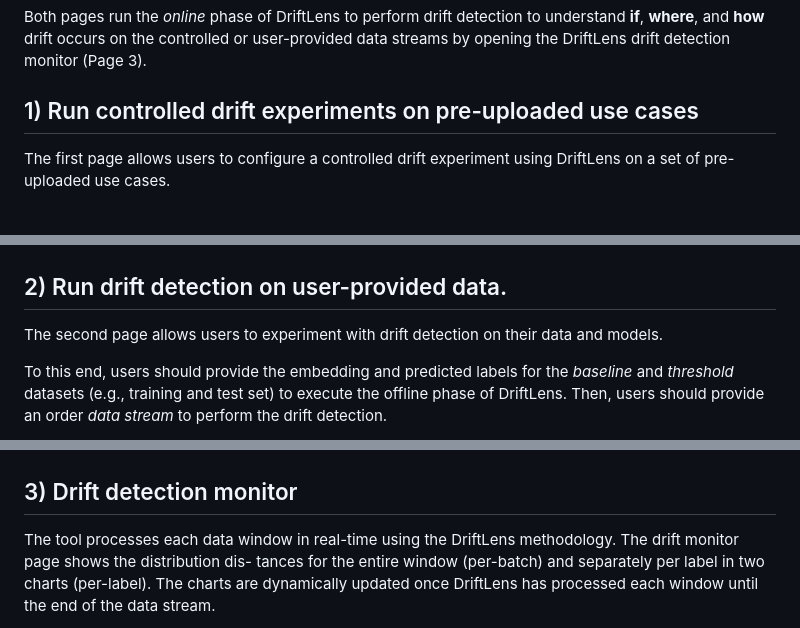
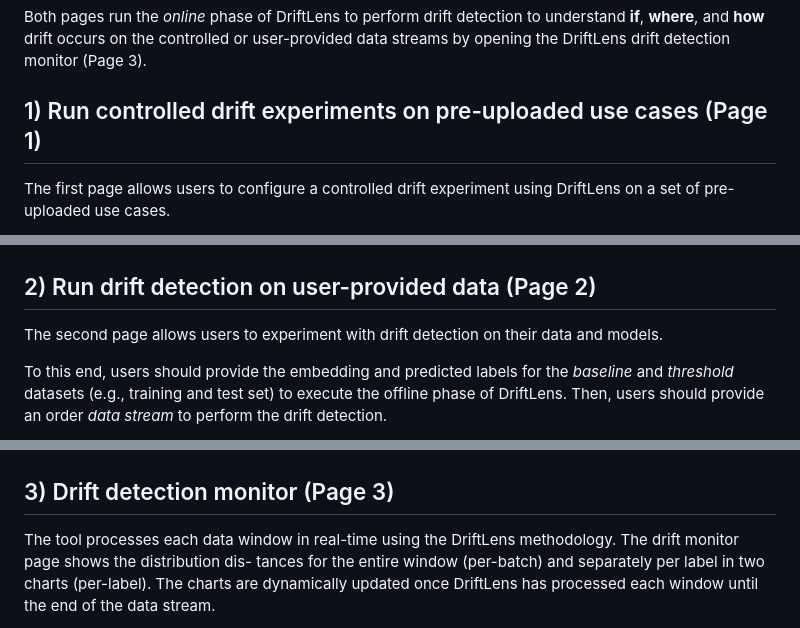
Before and after one commit to grecosalvatore/DriftLensDemo, a Markdown page: README.md, 3 parts joined by grey strips. Rendered like a GitHub page.

```diff
--- a/README.md
+++ b/README.md
@@ -44,7 +44,7 @@ Within the tool, users can perform two types of experiments:
 Both pages run the *online* phase of DriftLens to perform drift detection to understand **if**, **where**, and **how** drift occurs on the controlled or user-provided data streams
 by opening the DriftLens drift detection monitor (Page 3).
 
-## 1) Run controlled drift experiments on pre-uploaded use cases
+## 1) Run controlled drift experiments on pre-uploaded use cases (Page 1)
 
 The first page allows users to configure a controlled drift experiment using DriftLens on a set of pre-uploaded use cases.
 
@@ -180,7 +180,7 @@ In the generation of the data stream, the user can simulate four types of drift
 
 
 
-## 2) Run drift detection on user-provided data.
+## 2) Run drift detection on user-provided data (Page 2)
 
 The second page allows users to experiment with drift detection on
 their data and models.
@@ -192,7 +192,7 @@ Then, users should provide an order *data stream* to perform the drift detection
 
 ![Screenshot](static/images/Screenshot_page2.png)
 
-## 3) Drift detection monitor
+## 3) Drift detection monitor (Page 3)
 The tool processes each data window in real-time using the DriftLens
 methodology. The drift monitor page shows the distribution dis-
 tances for the entire window (per-batch) and separately per label
```
